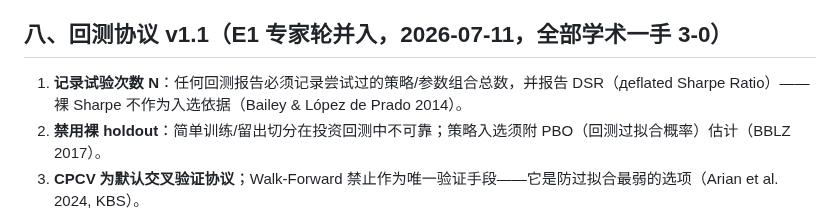
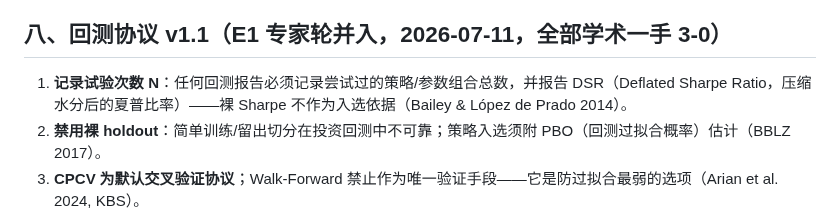
Before and after one commit to kingwonn/myfin, a Markdown page: quant/plan.md, the part around the change. Drawn GitHub-style.

Commit message:
Fix typo in backtest protocol
Co-Authored-By: Claude Fable 5 <noreply@anthropic.com>
Claude-Session: https://claude.ai/code/session_01EFBSEySrYyoSKFXT6dALSt

```diff
--- a/quant/plan.md
+++ b/quant/plan.md
@@ -55,7 +55,7 @@
 
 ## 八、回测协议 v1.1（E1 专家轮并入，2026-07-11，全部学术一手 3-0）
 
-1. **记录试验次数 N**：任何回测报告必须记录尝试过的策略/参数组合总数，并报告 DSR（деflated Sharpe Ratio）——裸 Sharpe 不作为入选依据（Bailey & López de Prado 2014）。
+1. **记录试验次数 N**：任何回测报告必须记录尝试过的策略/参数组合总数，并报告 DSR（Deflated Sharpe Ratio，压缩水分后的夏普比率）——裸 Sharpe 不作为入选依据（Bailey & López de Prado 2014）。
 2. **禁用裸 holdout**：简单训练/留出切分在投资回测中不可靠；策略入选须附 PBO（回测过拟合概率）估计（BBLZ 2017）。
 3. **CPCV 为默认交叉验证协议**；Walk-Forward 禁止作为唯一验证手段——它是防过拟合最弱的选项（Arian et al. 2024, KBS）。
 4. **奖励函数取多组件加权可微形式**（收益+下行风险惩罚+交易成本项），单指标奖励诱发 reward hacking；权重网格搜索计入试验次数 N（与第 1 条闭环）。
```
